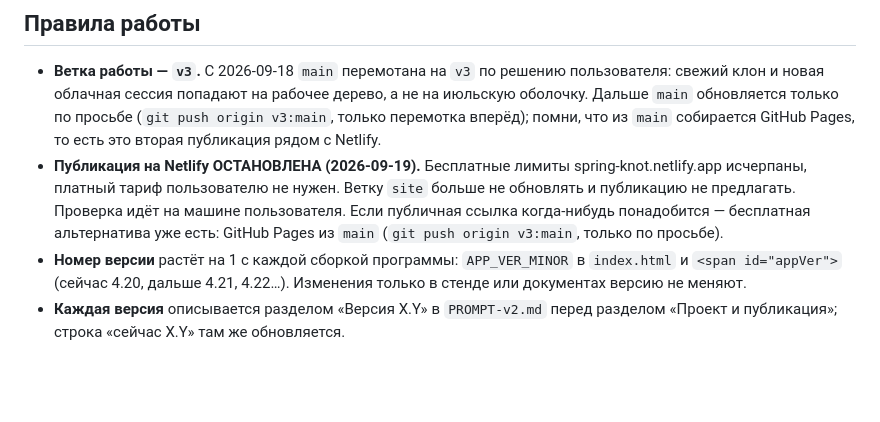
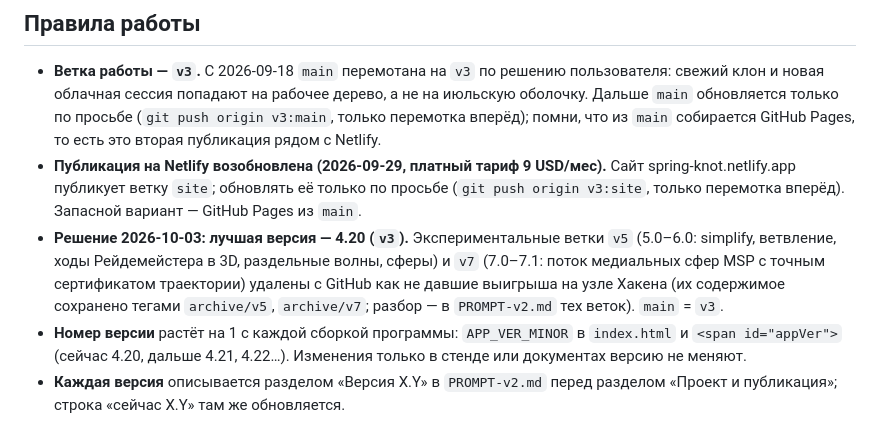
Before and after one commit to VBalik/knot-editor, a Markdown page: CLAUDE.md, the part around the change. Rendered like a GitHub page; blank space fills up the shorter version.

Commit message:
Record the decision: 4.20 (v3) is the version to keep; v5/v7 archived as tags, Netlify resumed
Co-Authored-By: Claude Fable 5.1 <noreply@anthropic.com>
Claude-Session: https://claude.ai/code/session_01M7dAE6kG215yemxjyydiZ8

```diff
--- a/CLAUDE.md
+++ b/CLAUDE.md
@@ -10,7 +10,8 @@
 - **Ветка работы — `v3`.** С 2026-09-18 `main` перемотана на `v3` по решению пользователя: свежий клон и новая облачная
   сессия попадают на рабочее дерево, а не на июльскую оболочку. Дальше `main` обновляется только по просьбе (`git push origin v3:main`,
   только перемотка вперёд); помни, что из `main` собирается GitHub Pages, то есть это вторая публикация рядом с Netlify.
-- **Публикация на Netlify ОСТАНОВЛЕНА (2026-09-19).** Бесплатные лимиты spring-knot.netlify.app исчерпаны, платный тариф пользователю не нужен. Ветку `site` больше не обновлять и публикацию не предлагать. Проверка идёт на машине пользователя. Если публичная ссылка когда-нибудь понадобится — бесплатная альтернатива уже есть: GitHub Pages из `main` (`git push origin v3:main`, только по просьбе).
+- **Публикация на Netlify возобновлена (2026-09-29, платный тариф 9 USD/мес).** Сайт spring-knot.netlify.app публикует ветку `site`; обновлять её только по просьбе (`git push origin v3:site`, только перемотка вперёд). Запасной вариант — GitHub Pages из `main`.
+- **Решение 2026-10-03: лучшая версия — 4.20 (`v3`).** Экспериментальные ветки `v5` (5.0–6.0: simplify, ветвление, ходы Рейдемейстера в 3D, раздельные волны, сферы) и `v7` (7.0–7.1: поток медиальных сфер MSP с точным сертификатом траектории) удалены с GitHub как не давшие выигрыша на узле Хакена (их содержимое сохранено тегами `archive/v5`, `archive/v7`; разбор — в `PROMPT-v2.md` тех веток). `main` = `v3`.
 - **Номер версии** растёт на 1 с каждой сборкой программы: `APP_VER_MINOR` в `index.html` и `<span id="appVer">` (сейчас 4.20, дальше 4.21, 4.22…). Изменения только в стенде или документах версию не меняют.
 - **Каждая версия** описывается разделом «Версия X.Y» в `PROMPT-v2.md` перед разделом «Проект и публикация»; строка «сейчас X.Y» там же обновляется.
 - **Коммиты выборочные:** называй файлы явно, никогда `git add -A` / `git add .`. Не коммитить сломанные состояния: сначала стенд.
```
